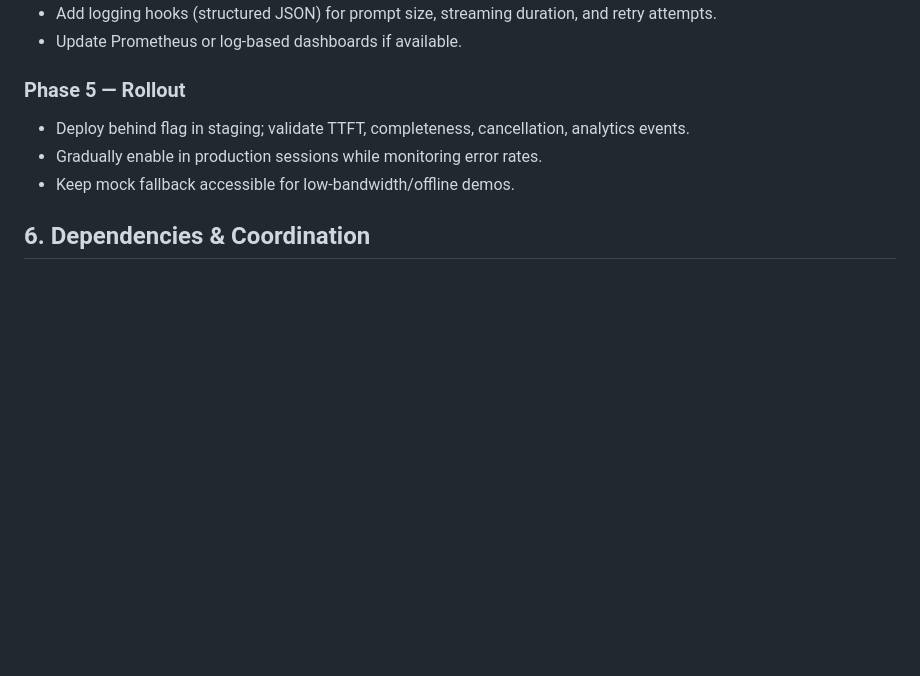
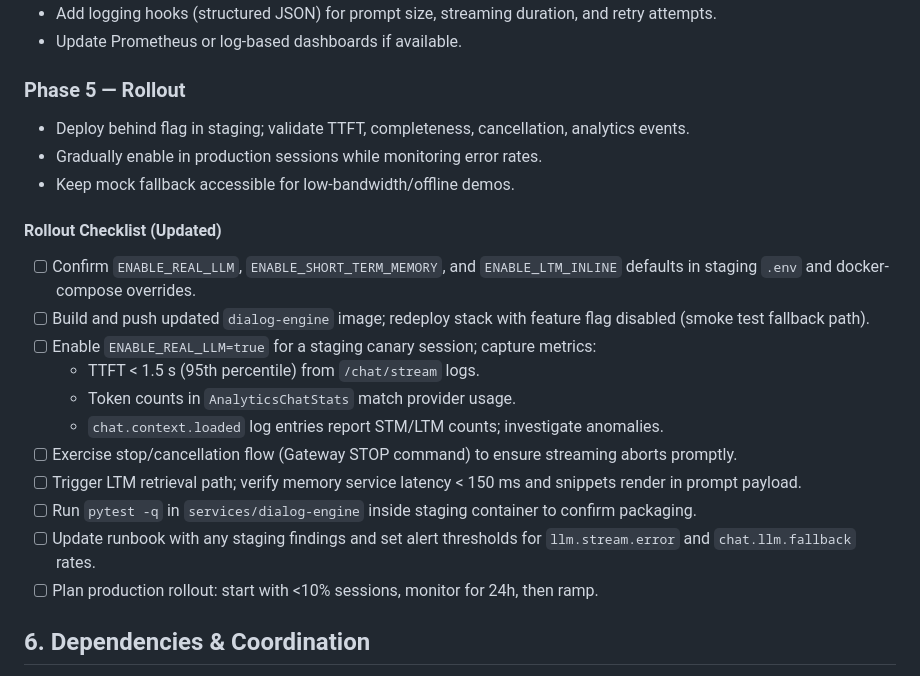
Before and after one commit to pixelsama/Free-Agent-Vtuber, a Markdown page: docs/dialog-engine-real-llm-plan.md, the part around the change. GitHub-like rendering; blank space fills up the shorter version.

Commit message:
docs: add rollout checklist for real llm enablement

```diff
--- a/docs/dialog-engine-real-llm-plan.md
+++ b/docs/dialog-engine-real-llm-plan.md
@@ -60,6 +60,19 @@
 - Gradually enable in production sessions while monitoring error rates.
 - Keep mock fallback accessible for low-bandwidth/offline demos.
 
+#### Rollout Checklist (Updated)
+- [ ] Confirm `ENABLE_REAL_LLM`, `ENABLE_SHORT_TERM_MEMORY`, and `ENABLE_LTM_INLINE` defaults in staging `.env` and docker-compose overrides.
+- [ ] Build and push updated `dialog-engine` image; redeploy stack with feature flag disabled (smoke test fallback path).
+- [ ] Enable `ENABLE_REAL_LLM=true` for a staging canary session; capture metrics:
+  - TTFT < 1.5 s (95th percentile) from `/chat/stream` logs.
+  - Token counts in `AnalyticsChatStats` match provider usage.
+  - `chat.context.loaded` log entries report STM/LTM counts; investigate anomalies.
+- [ ] Exercise stop/cancellation flow (Gateway STOP command) to ensure streaming aborts promptly.
+- [ ] Trigger LTM retrieval path; verify memory service latency < 150 ms and snippets render in prompt payload.
+- [ ] Run `pytest -q` in `services/dialog-engine` inside staging container to confirm packaging.
+- [ ] Update runbook with any staging findings and set alert thresholds for `llm.stream.error` and `chat.llm.fallback` rates.
+- [ ] Plan production rollout: start with <10% sessions, monitor for 24h, then ramp.
+
 ## 6. Dependencies & Coordination
 - Align with `chat-ai-python` maintainers if extracting shared clients.
 - Ensure `memory-python` exposes retrieval endpoint with latency < 150 ms.
```
